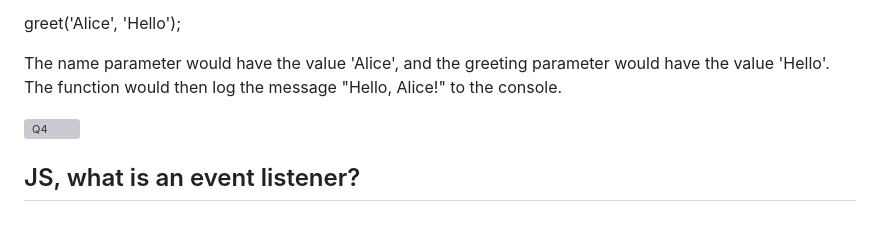
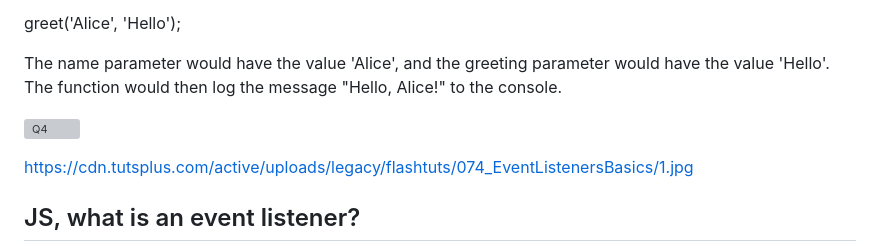
Before and after one commit to BathSpaWebDev/git-branch-demo, a Markdown page: readme.md, the part around the change. GitHub-like rendering; blank space fills up the shorter version; grey boxes are pictures that could not be loaded.

```diff
--- a/readme.md
+++ b/readme.md
@@ -87,6 +87,8 @@ The name parameter would have the value 'Alice', and the greeting parameter woul
 
 ![Q4](https://cdn.tutsplus.com/active/uploads/legacy/flashtuts/074_EventListenersBasics/1.jpg)
 
+https://cdn.tutsplus.com/active/uploads/legacy/flashtuts/074_EventListenersBasics/1.jpg
+
 ## JS, what is an event listener?
 
 In JavaScript, an event listener is a function that waits for a specific event to occur on an element and then performs an action in response to that event.
```
